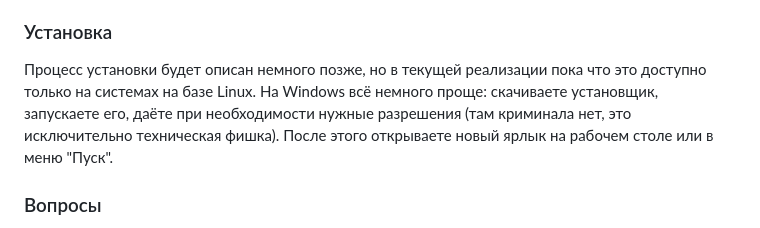
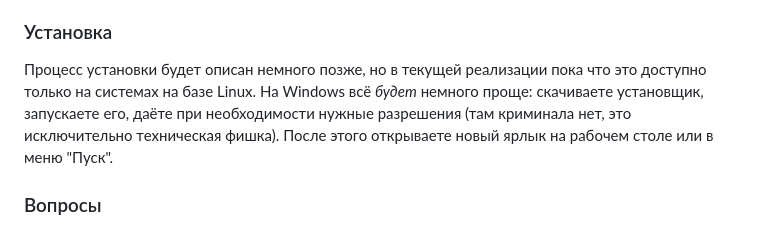
Before and after one commit to Brukvo/Palantir, a Markdown page: README.md, the part around the change. GitHub-like rendering.

```diff
--- a/README.md
+++ b/README.md
@@ -89,7 +89,7 @@ ___
 
 ### Установка
 Процесс установки будет описан немного позже, но в текущей реализации пока что это доступно только на системах на базе Linux.
-На Windows всё немного проще: скачиваете установщик, запускаете его, даёте при необходимости нужные разрешения (там криминала нет, это исключительно техническая фишка). После этого открываете новый ярлык на рабочем столе или в меню "Пуск".
+На Windows всё _будет_ немного проще: скачиваете установщик, запускаете его, даёте при необходимости нужные разрешения (там криминала нет, это исключительно техническая фишка). После этого открываете новый ярлык на рабочем столе или в меню "Пуск".
 
 ### Вопросы
 Все вопросы можно задать мне в личку в [Телеграме](https://t.me/brukvo). Скоро будет группа в ТГ (ну не всё же сразу, правда же :wink:)
```
